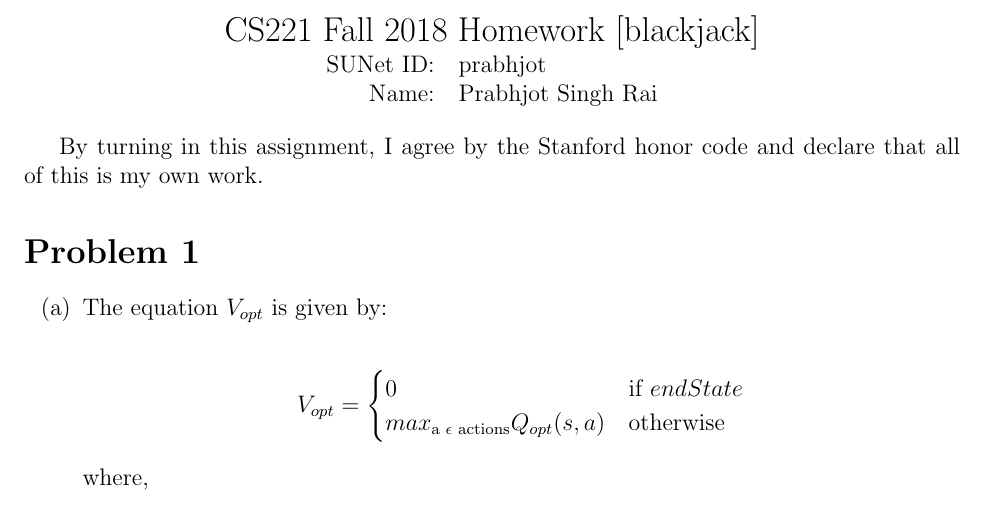
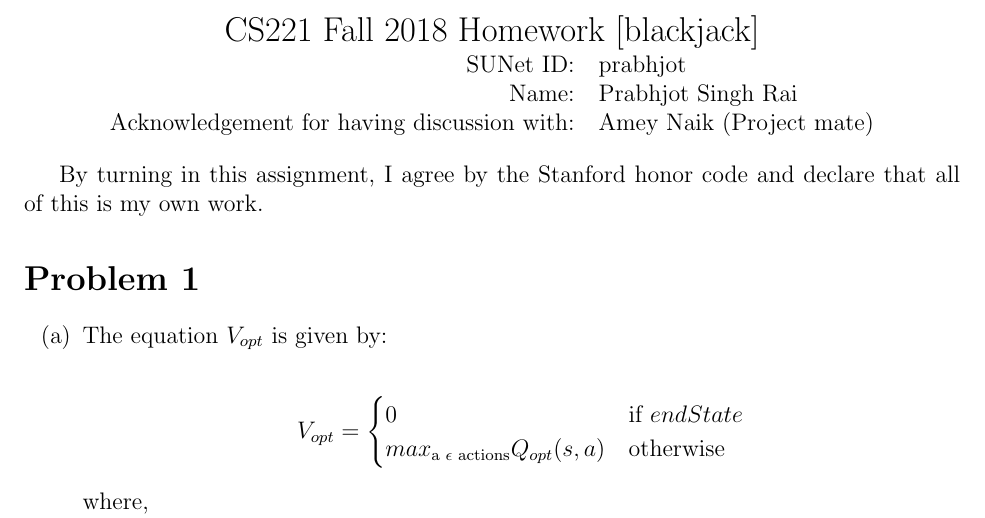
Before and after one commit to psr-ai/cs221, a LaTeX problem sheet (homeworks/blackjack/blackjack/blackjack.tex): part of page 1 of 6, cut so that both start at the same text. Compiled offline with pdfLaTeX.

Commit message:
chore: add Amey as collaborator

```diff
--- a/homeworks/blackjack/blackjack/blackjack.tex
+++ b/homeworks/blackjack/blackjack/blackjack.tex
@@ -8,7 +8,8 @@
 
 \begin{tabular}{rl}
 SUNet ID: & prabhjot \\
-Name: & Prabhjot Singh Rai
+Name: & Prabhjot Singh Rai \\
+Acknowledgement for having discussion with: & Amey Naik (Project mate)
 \end{tabular}
 \end{center}
 
```
Also changed, not shown: 3 other files.
